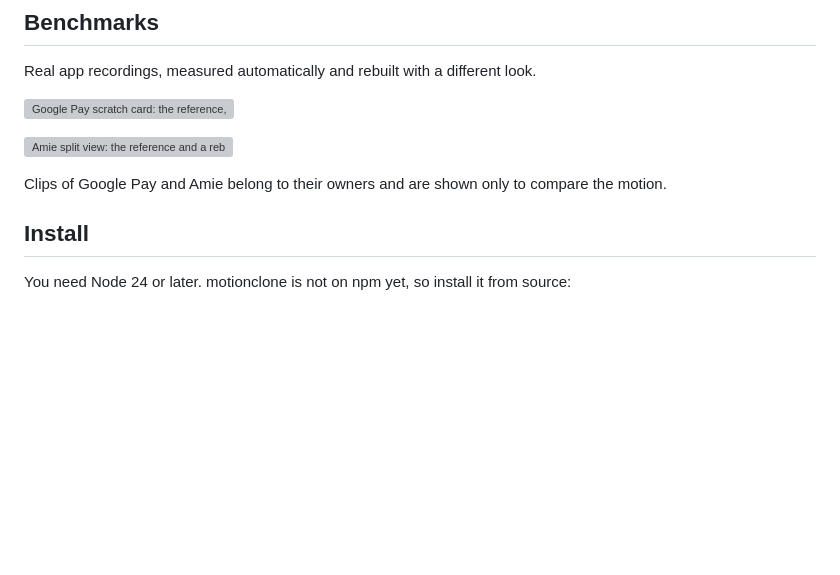
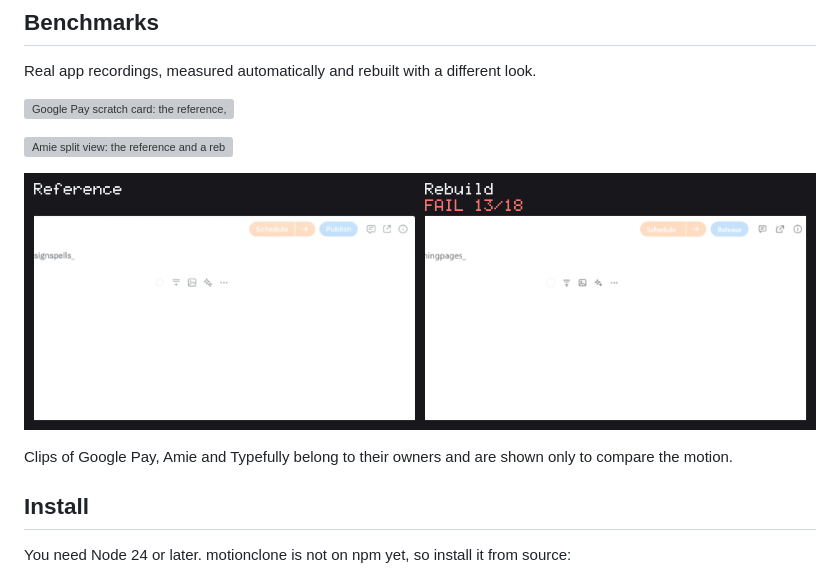
Before and after one commit to codename-zen/motionclone, a Markdown page: README.md, the part around the change. Drawn GitHub-style; pictures changed too: .github/assets/bench-typefully.gif (added); blank space fills up the shorter version; grey boxes are pictures that could not be loaded.

Commit message:
docs(readme): add the Typefully sidebar benchmark

```diff
--- a/README.md
+++ b/README.md
@@ -28,7 +28,9 @@ Real app recordings, measured automatically and rebuilt with a different look.
 
 ![Amie split view: the reference and a rebuild of the drag between calendar and todos](.github/assets/bench-amie.gif)
 
-Clips of Google Pay and Amie belong to their owners and are shown only to compare the motion.
+![Typefully sidebars: the reference and a rebuild of the sliding sidebars](.github/assets/bench-typefully.gif)
+
+Clips of Google Pay, Amie and Typefully belong to their owners and are shown only to compare the motion.
 
 ## Install
 
```
